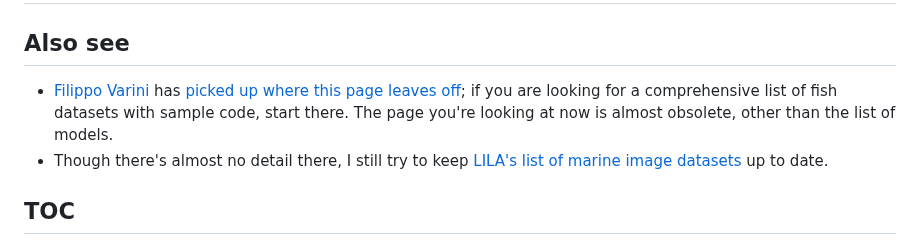
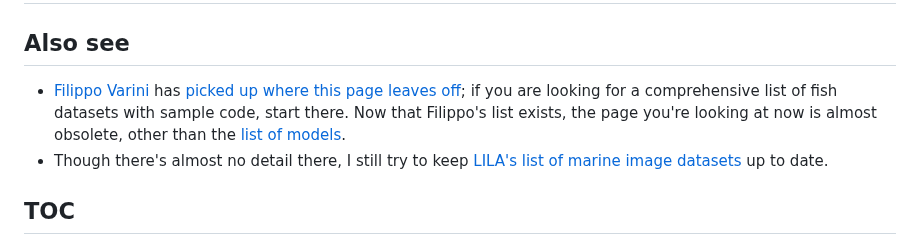
Before and after one commit to agentmorris/agentmorrispublic, a Markdown page: fish-datasets.md, the part around the change. Drawn GitHub-style.

Commit message:
minor readme edits

```diff
--- a/fish-datasets.md
+++ b/fish-datasets.md
@@ -2,7 +2,7 @@
 
 ## Also see
 
-* [Filippo Varini](https://www.linkedin.com/in/filippo-varini/?originalSubdomain=uk) has [picked up where this page leaves off](https://github.com/filippovarini/filippo_public/blob/master/fish-datasets.md); if you are looking for a comprehensive list of fish datasets with sample code, start there.  The page you're looking at now is almost obsolete, other than the list of models.
+* [Filippo Varini](https://www.linkedin.com/in/filippo-varini/?originalSubdomain=uk) has [picked up where this page leaves off](https://github.com/filippovarini/filippo_public/blob/master/fish-datasets.md); if you are looking for a comprehensive list of fish datasets with sample code, start there.  Now that Filippo's list exists, the page you're looking at now is almost obsolete, other than the <a href="#publicly-available-models-for-fish-detection">list of models</a>.
 * Though there's almost no detail there, I still try to keep [LILA's list of marine image datasets](<https://lila.science/otherdatasets#images-marine-fish>
 ) up to date.
 
```
